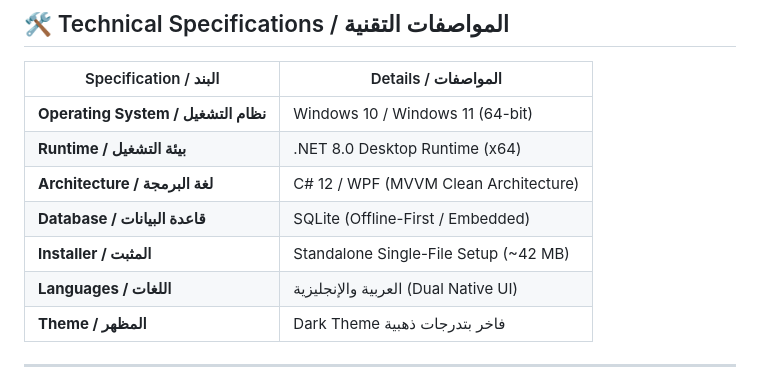
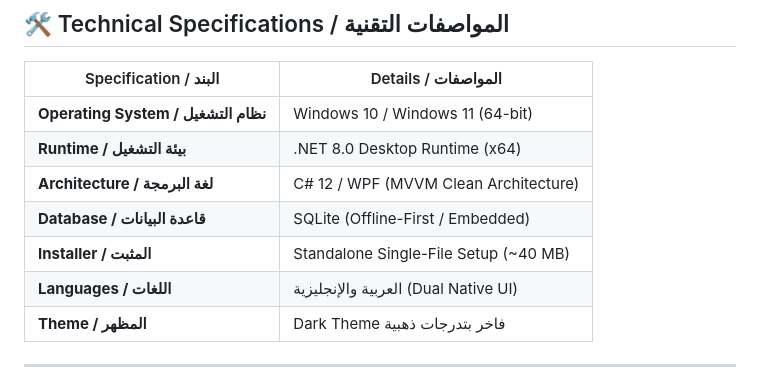
Before and after one commit to m4whw/MATradelab, a Markdown page: README.md, the part around the change. Drawn GitHub-style.

Commit message:
docs: update installer size to ~40 MB and version V2

```diff
--- a/README.md
+++ b/README.md
@@ -67,7 +67,7 @@
 | **Runtime / بيئة التشغيل** | .NET 8.0 Desktop Runtime (x64) |
 | **Architecture / لغة البرمجة** | C# 12 / WPF (MVVM Clean Architecture) |
 | **Database / قاعدة البيانات** | SQLite (Offline-First / Embedded) |
-| **Installer / المثبت** | Standalone Single-File Setup (~42 MB) |
+| **Installer / المثبت** | Standalone Single-File Setup (~40 MB) |
 | **Languages / اللغات** | العربية والإنجليزية (Dual Native UI) |
 | **Theme / المظهر** | Dark Theme فاخر بتدرجات ذهبية |
 
```
